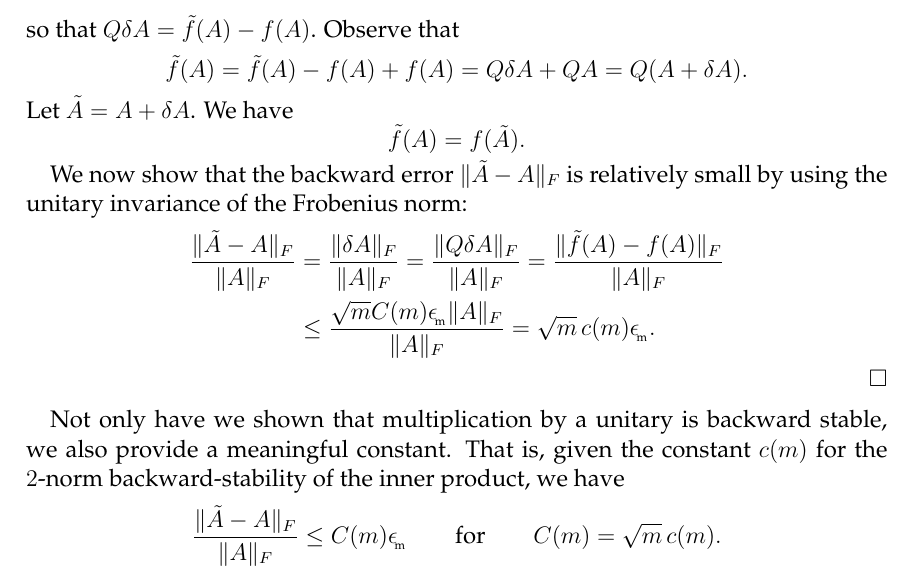
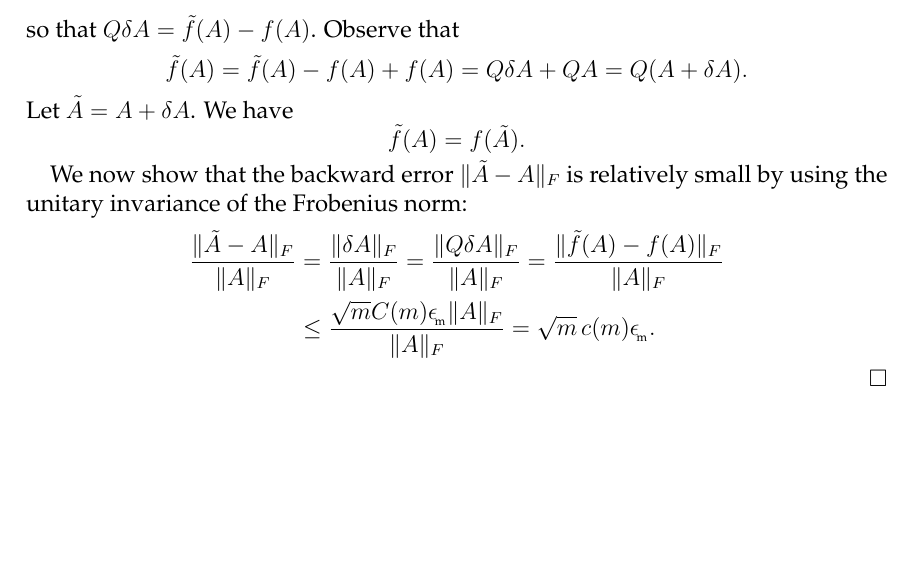
Before and after one commit to bueler/bueler.github.io, a LaTeX paper (M614F15/unitarybs.tex): part of page 2 of 2, cut so that both start at the same text, the shorter picture padded with empty space. Compiled offline with pdfLaTeX.

Commit message:
Remove unnecessary last paragraph.

```diff
--- a/M614F15/unitarybs.tex
+++ b/M614F15/unitarybs.tex
@@ -118,6 +118,4 @@ We now show that the backward error $\|\tilde A - A\|_F$ is relatively small by
 \end{align*}
 \end{proof}
 
-Not only have we shown that multiplication by a unitary is backward stable, we also provide a meaningful constant.  That is, given the constant $c(m)$ for the $2$-norm backward-stability of the inner product, we have
-    $$\frac{\|\tilde A - A\|_F}{\|A\|_F} \le C(m) \ema  \qquad \text{for} \qquad C(m) = \sqrt{m}\, c(m).$$
 \end{document}
```
Also changed, not shown: M614F15/unitarybs.pdf.
